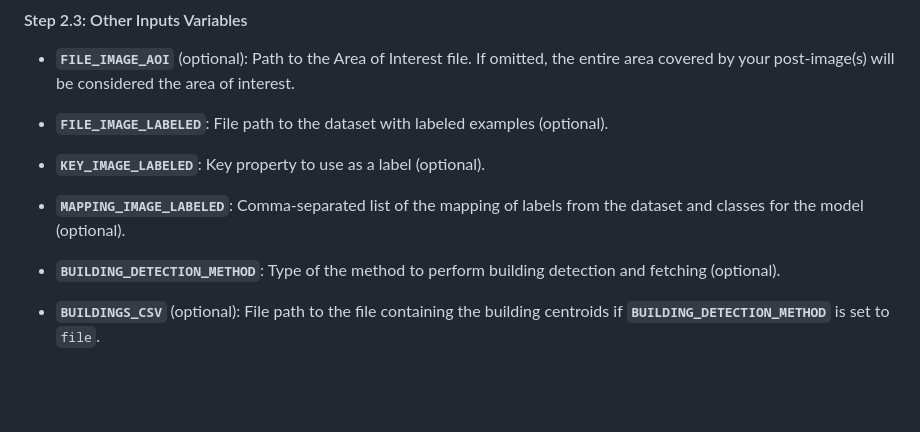
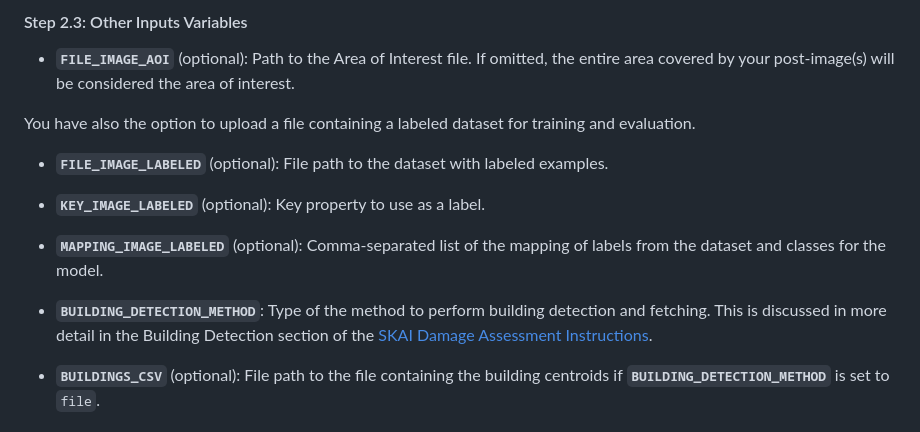
Before and after one commit to google-research/skai, a Markdown page: docs/colab_instructions.md, the part around one of its changes. Drawn GitHub-style; blank space fills up the shorter version.

```diff
--- a/docs/colab_instructions.md
+++ b/docs/colab_instructions.md
@@ -106,12 +106,12 @@ If you have multiple images which are named/indexed with the same pattern, and w
 
 * **`FILE_IMAGE_AOI`** (optional): Path to the Area of Interest file. If omitted, the entire area covered by your post-image(s) will be considered the area of interest.
 
-* **`FILE_IMAGE_LABELED`**: File path to the dataset with labeled examples (optional).
-* **`KEY_IMAGE_LABELED`**: Key property to use as a label (optional).
-* **`MAPPING_IMAGE_LABELED`**: Comma-separated list of the mapping of labels from the dataset and classes for the model (optional).
+You have also the option to upload a file containing a labeled dataset for training and evaluation.
+* **`FILE_IMAGE_LABELED`** (optional): File path to the dataset with labeled examples.
+* **`KEY_IMAGE_LABELED`** (optional): Key property to use as a label.
+* **`MAPPING_IMAGE_LABELED`** (optional): Comma-separated list of the mapping of labels from the dataset and classes for the model.
 
-* **`BUILDING_DETECTION_METHOD`**: Type of the method to perform building detection and fetching (optional).
-
+* **`BUILDING_DETECTION_METHOD`**: Type of the method to perform building detection and fetching. This is discussed in more detail in the Building Detection section of the [SKAI Damage Assessment Instructions](/docs/assessment_instructions.md).
 * **`BUILDINGS_CSV`** (optional): File path to the file containing the building centroids if **`BUILDING_DETECTION_METHOD`** is set to `file`.
 
 #### Step 2.4: Labeling Information
```
Also changed, not shown: other parts of docs/colab_instructions.md (+1 -1 lines).
